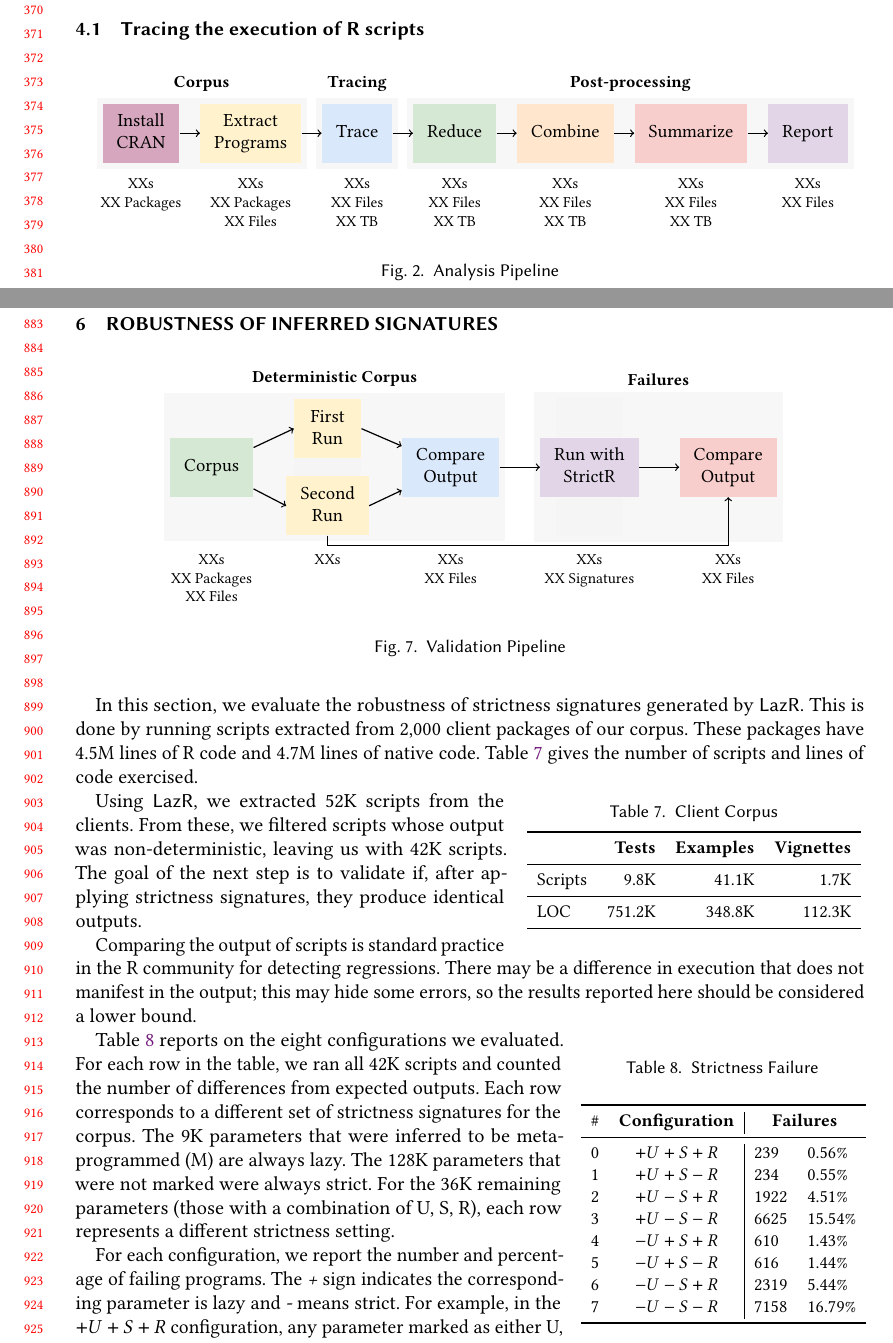
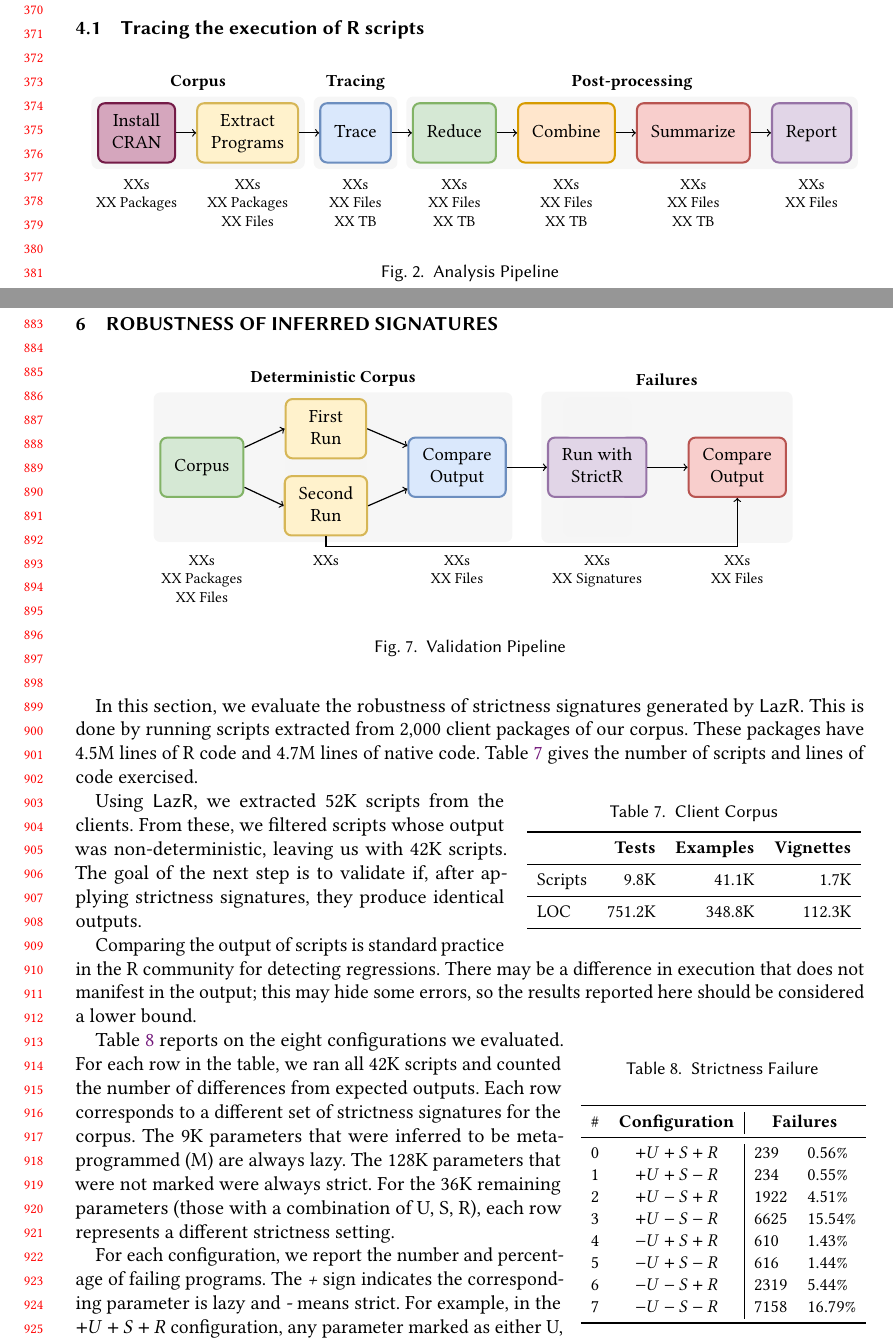
Before and after one commit to aviralg/promisebreaker-paper, a LaTeX paper (main.tex): two parts of pages 8 and 19 of 21, joined at a grey line, cut so that both start at the same text. Compiled offline with pdfLaTeX.

Commit message:
Fix pipeline colors

```diff
--- a/main.tex
+++ b/main.tex
@@ -675,30 +675,38 @@ documentation and mostly use strict parameters.
   \scalebox{0.85}{
     \begin{tikzpicture}
       \definecolor{maroon}{HTML}{D5A6BD}
+      \definecolor{darkmaroon}{HTML}{741B47}
       \definecolor{yellow}{HTML}{FFF2CC}
+      \definecolor{darkyellow}{HTML}{D6B656}
       \definecolor{blue}{HTML}{DAE8FC}
+      \definecolor{darkblue}{HTML}{6C8EBF}
       \definecolor{green}{HTML}{D5E8D4}
+      \definecolor{darkgreen}{HTML}{82B366}
       \definecolor{orange}{HTML}{FFE6CC}
+      \definecolor{darkorange}{HTML}{D79B00}
       \definecolor{red}{HTML}{F8CECC}
+      \definecolor{darkred}{HTML}{B85450}
       \definecolor{purple}{HTML}{E1D5E7}
+      \definecolor{darkpurple}{HTML}{9673A6}
       \definecolor{gray}{HTML}{F5F5F5}
 
       \newcommand{\nodesep}[0]{0.030 \textwidth}
       \newcommand{\textsep}[0]{0.010 \textwidth}
+      \newcommand{\backopacity}[0]{0.9}
 
       \newcommand{\nodename}[1]{\large \begin{tabular}{c}#1\end{tabular}}
       \newcommand{\nodedesc}[1]{\small \begin{tabular}{c}#1\end{tabular}}
 
-      \tikzstyle{block}     = [rectangle, minimum width=.08 \textwidth, minimum height=35pt]
+      \tikzstyle{block}     = [rectangle, rounded corners, minimum width=.08 \textwidth, minimum height=35pt]
       \tikzstyle{connector} = [line width=0.25mm, ->]
 
-      \node [block, fill = maroon]                                (install)   {\nodename{Install\\CRAN}};
-      \node [block, right = \nodesep of install,   fill = yellow] (extract)   {\nodename{Extract\\Programs}};
-      \node [block, right = \nodesep of extract,   fill = blue]   (trace)     {\nodename{Trace}};
-      \node [block, right = \nodesep of trace,     fill = green]  (reduce)    {\nodename{Reduce}};
-      \node [block, right = \nodesep of reduce,    fill = orange] (combine)   {\nodename{Combine}};
-      \node [block, right = \nodesep of combine,   fill = red]    (summarize) {\nodename{Summarize}};
-      \node [block, right = \nodesep of summarize, fill = purple] (report)    {\nodename{Report}};
+      \node [block, draw = darkmaroon, very thick, fill = maroon]                                (install)   {\nodename{Install\\CRAN}};
+      \node [block, draw = darkyellow, very thick, fill = yellow, right = \nodesep of install  ] (extract)   {\nodename{Extract\\Programs}};
+      \node [block, draw = darkblue,   very thick, fill = blue  , right = \nodesep of extract  ] (trace)     {\nodename{Trace}};
+      \node [block, draw = darkgreen,  very thick, fill = green , right = \nodesep of trace    ] (reduce)    {\nodename{Reduce}};
+      \node [block, draw = darkorange, very thick, fill = orange, right = \nodesep of reduce   ] (combine)   {\nodename{Combine}};
+      \node [block, draw = darkred,    very thick, fill = red   , right = \nodesep of combine  ] (summarize) {\nodename{Summarize}};
+      \node [block, draw = darkpurple, very thick, fill = purple, right = \nodesep of summarize] (report)    {\nodename{Report}};
 
       \draw [connector] (install)   edge (extract);
       \draw [connector] (extract)   edge (trace);
@@ -1504,32 +1512,38 @@ elide it.
 
       \definecolor{gray}{HTML}{F5F5F5}
       \definecolor{green}{HTML}{D5E8D4}
+      \definecolor{darkgreen}{HTML}{82B366}
       \definecolor{yellow}{HTML}{FFF2CC}
+      \definecolor{darkyellow}{HTML}{D6B656}
       \definecolor{blue}{HTML}{DAE8FC}
+      \definecolor{darkblue}{HTML}{6C8EBF}
       \definecolor{purple}{HTML}{E1D5E7}
+      \definecolor{darkpurple}{HTML}{9673A6}
       \definecolor{red}{HTML}{F8CECC}
-
-      \tikzstyle{block}      = [rectangle, minimum width=.1 \textwidth, minimum height=35pt]
-      \tikzstyle{dummyblock} = [rectangle, minimum width=.1 \textwidth, minimum height=23pt]
+      \definecolor{darkred}{HTML}{B85450}
+
+      \tikzstyle{block}      = [rectangle, rounded corners, minimum width=.12 \textwidth, minimum height=35pt]
+      \tikzstyle{dummyblock} = [rectangle, rounded corners, minimum width=.10 \textwidth, minimum height=22pt]
 
       \tikzstyle{connector} = [line width=0.25mm, ->]
 
       \newcommand{\nodesep}[0]{0.060 \textwidth}
       \newcommand{\dummynodesep}[0]{8mm}
       \newcommand{\textsep}[0]{10mm}
+      \newcommand{\backopacity}[0]{0.9}
 
       \newcommand{\nodename}[1]{\large \begin{tabular}{c}#1\end{tabular}}
       \newcommand{\nodedesc}[1]{\small \begin{tabular}{c}#1\end{tabular}}
 
-      \node [block, fill = green]                                                           (corpus)            {\nodename{Corpus}};
-      \node [block, right = \nodesep of corpus, fill = gray]                                (dummyrun)          {};
-      \node [block, above = \dummynodesep of dummyrun.north, anchor = north, fill = yellow] (runone)            {\nodename{First\\Run}};
-      \node [block, below = \dummynodesep of dummyrun.south, anchor = south, fill = yellow] (runtwo)            {\nodename{Second\\Run}};
-      \node [block, right = \nodesep of dummyrun, fill = blue]                              (outone)            {\nodename{Compare\\Output}};
-      \node [block, right = \nodesep of outone, fill = purple]                              (strictrun)         {\nodename{Run with\\StrictR}};
-      \node [dummyblock, above = 0mm of strictrun.north, fill = gray]                       (dummystrictrun)    {};
-      \node [dummyblock, below = 0mm of strictrun.south, fill = gray]                       (dummystrictruntwo) {};
-      \node [block, right = \nodesep of strictrun, fill = red]                              (outtwo)            {\nodename{Compare\\Output}};
+      \node [block,      draw = darkgreen,  very thick, fill = green]                                                           (corpus)            {\nodename{Corpus}};
+      \node [block,      draw = gray,       very thick, fill = gray,   right = \nodesep of corpus]                              (dummyrun)          {};
+      \node [block,      draw = darkyellow, very thick, fill = yellow, above = \dummynodesep of dummyrun.north, anchor = north] (runone)            {\nodename{First\\Run}};
+      \node [block,      draw = darkyellow, very thick, fill = yellow, below = \dummynodesep of dummyrun.south, anchor = south] (runtwo)            {\nodename{Second\\Run}};
+      \node [block,      draw = darkblue,   very thick, fill = blue,   right = \nodesep of dummyrun]                            (outone)            {\nodename{Compare\\Output}};
+      \node [block,      draw = darkpurple, very thick, fill = purple, right = \nodesep of outone]                              (strictrun)         {\nodename{Run with\\StrictR}};
+      \node [dummyblock, draw = gray,       very thick, fill = gray,   above = 0mm of strictrun.north]                          (dummystrictrun)    {};
+      \node [dummyblock, draw = gray,       very thick, fill = gray,   below = 0mm of strictrun.south]                          (dummystrictruntwo) {};
+      \node [block,      draw = darkred,    very thick, fill = red,    right = \nodesep of strictrun]                           (outtwo)            {\nodename{Compare\\Output}};
 
       \draw [connector] (corpus)       -- (runone.west);
       \draw [connector] (corpus)       -- (runtwo.west);
```
Also changed, not shown: main.tex (10 more changed lines).
